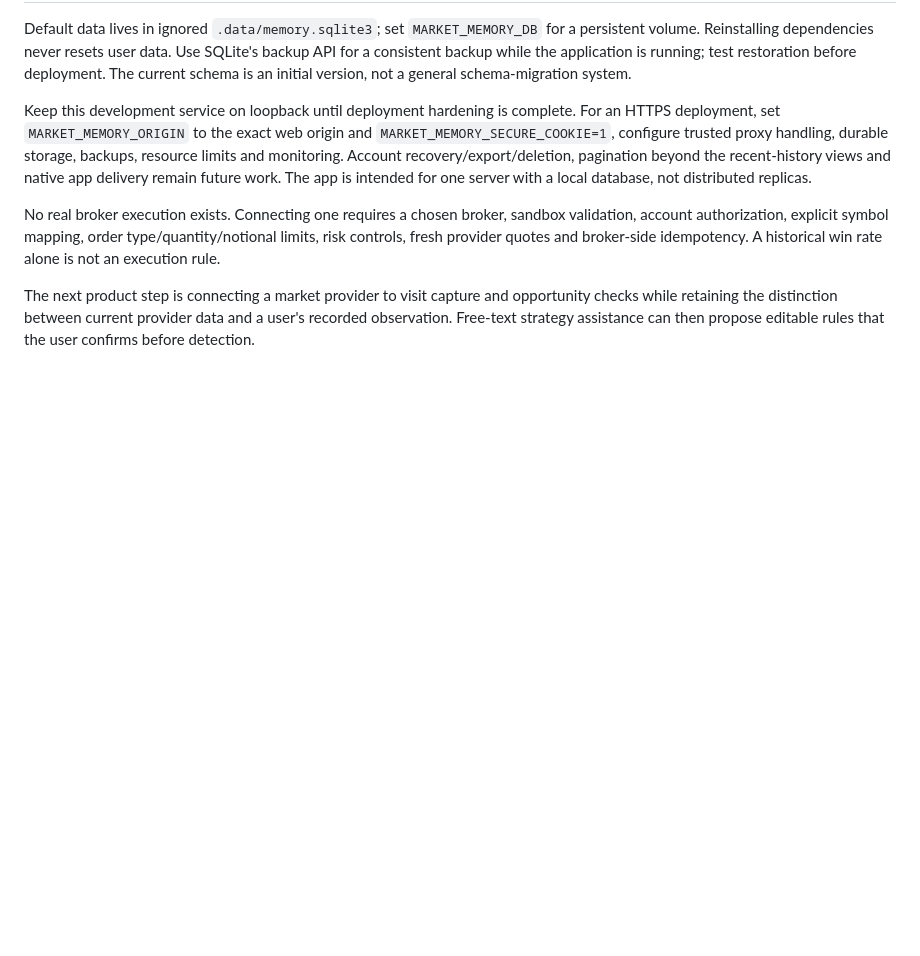
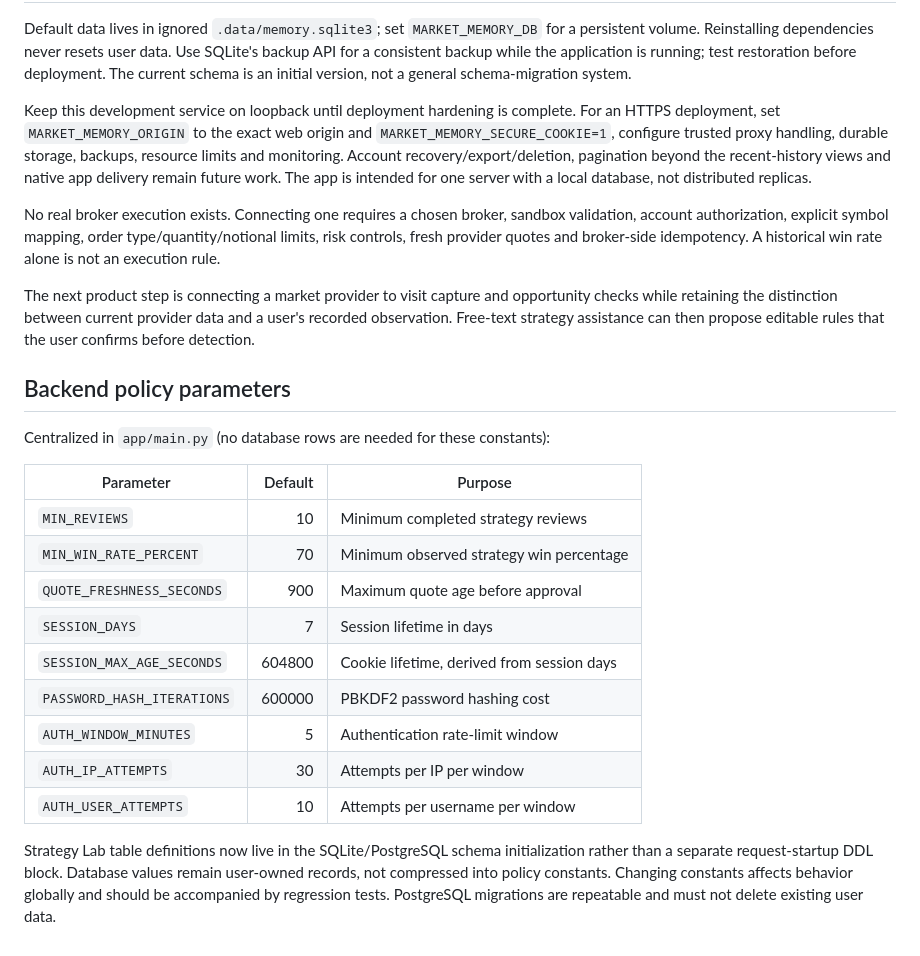
Before and after one commit to logan9e7/Market_memory_pro, a Markdown page: README.md, the part around the change. GitHub-like rendering; blank space fills up the shorter version.

Commit message:
Document centralized backend policy parameters and persistence boundaries

```diff
--- a/README.md
+++ b/README.md
@@ -53,3 +53,21 @@ Keep this development service on loopback until deployment hardening is complete
 No real broker execution exists. Connecting one requires a chosen broker, sandbox validation, account authorization, explicit symbol mapping, order type/quantity/notional limits, risk controls, fresh provider quotes and broker-side idempotency. A historical win rate alone is not an execution rule.
 
 The next product step is connecting a market provider to visit capture and opportunity checks while retaining the distinction between current provider data and a user's recorded observation. Free-text strategy assistance can then propose editable rules that the user confirms before detection.
+
+## Backend policy parameters
+
+Centralized in `app/main.py` (no database rows are needed for these constants):
+
+| Parameter | Default | Purpose |
+| --- | ---: | --- |
+| `MIN_REVIEWS` | 10 | Minimum completed strategy reviews |
+| `MIN_WIN_RATE_PERCENT` | 70 | Minimum observed strategy win percentage |
+| `QUOTE_FRESHNESS_SECONDS` | 900 | Maximum quote age before approval |
+| `SESSION_DAYS` | 7 | Session lifetime in days |
+| `SESSION_MAX_AGE_SECONDS` | 604800 | Cookie lifetime, derived from session days |
+| `PASSWORD_HASH_ITERATIONS` | 600000 | PBKDF2 password hashing cost |
+| `AUTH_WINDOW_MINUTES` | 5 | Authentication rate-limit window |
+| `AUTH_IP_ATTEMPTS` | 30 | Attempts per IP per window |
+| `AUTH_USER_ATTEMPTS` | 10 | Attempts per username per window |
+
+Strategy Lab table definitions now live in the SQLite/PostgreSQL schema initialization rather than a separate request-startup DDL block. Database values remain user-owned records, not compressed into policy constants. Changing constants affects behavior globally and should be accompanied by regression tests. PostgreSQL migrations are repeatable and must not delete existing user data.
```
